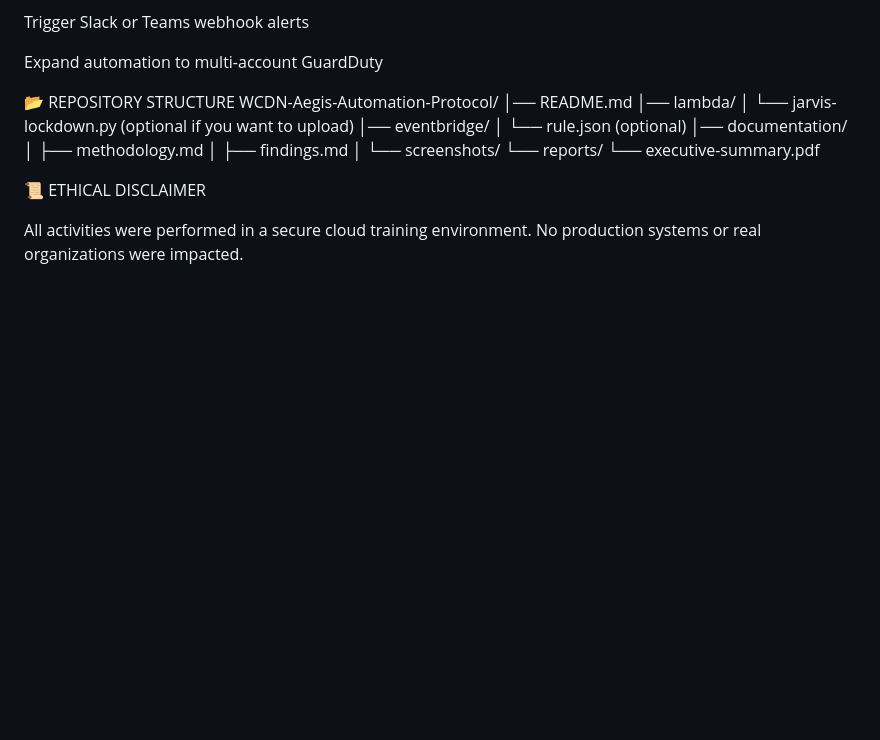
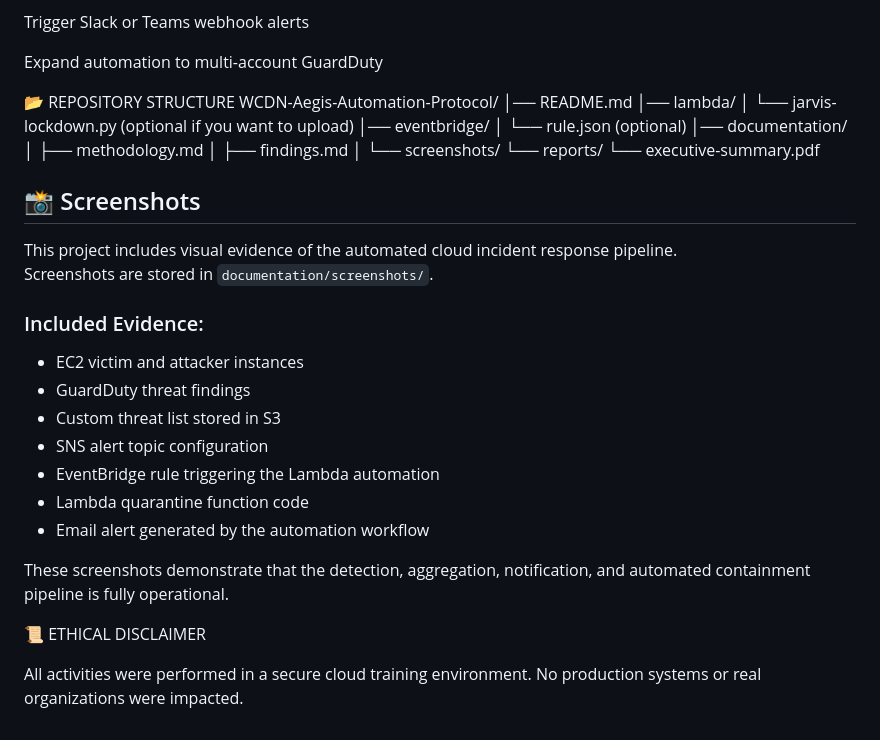
Before and after one commit to eoghene-ruemu/WCDN-Aegis-Automation-Protocol, a Markdown page: README.md, the part around the change. GitHub-like rendering; blank space fills up the shorter version.

```diff
--- a/README.md
+++ b/README.md
@@ -142,6 +142,23 @@ WCDN-Aegis-Automation-Protocol/
 └── reports/
       └── executive-summary.pdf
 
+## 📸 Screenshots
+
+This project includes visual evidence of the automated cloud incident response pipeline.
+Screenshots are stored in `documentation/screenshots/`.
+
+### Included Evidence:
+- EC2 victim and attacker instances
+- GuardDuty threat findings
+- Custom threat list stored in S3
+- SNS alert topic configuration
+- EventBridge rule triggering the Lambda automation
+- Lambda quarantine function code
+- Email alert generated by the automation workflow
+
+These screenshots demonstrate that the detection, aggregation, notification, and automated containment pipeline is fully operational.
+
+
 📜 ETHICAL DISCLAIMER
 
 All activities were performed in a secure cloud training environment.
```
